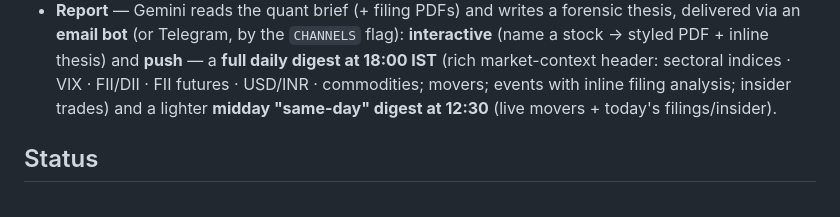
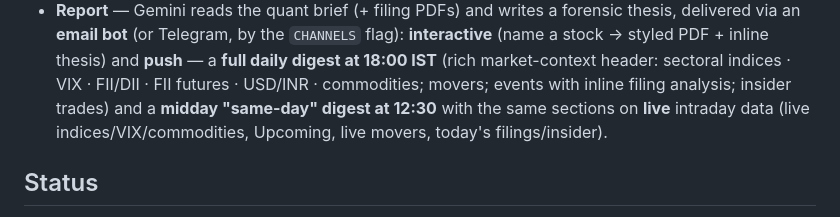
Before and after one commit to Aaryan-Nakhat/aaryan-nakhat-equity-research, a Markdown page: README.md, the part around the change. Rendered like a GitHub page.

Commit message:
docs: correct midday digest (full parity, not 'lighter') + inline-analysis cap (25, not 5)

```diff
--- a/README.md
+++ b/README.md
@@ -26,7 +26,8 @@ Personal use. Not a hosted product.
   (name a stock → styled PDF + inline thesis) and **push** — a **full daily digest at
   18:00 IST** (rich market-context header: sectoral indices · VIX · FII/DII · FII futures ·
   USD/INR · commodities; movers; events with inline filing analysis; insider trades) and a
-  lighter **midday "same-day" digest at 12:30** (live movers + today's filings/insider).
+  **midday "same-day" digest at 12:30** with the same sections on **live** intraday data
+  (live indices/VIX/commodities, Upcoming, live movers, today's filings/insider).
 
 ## Status
 
```
Also changed, not shown: docs/ALERTS.md (+3 -2 lines).
